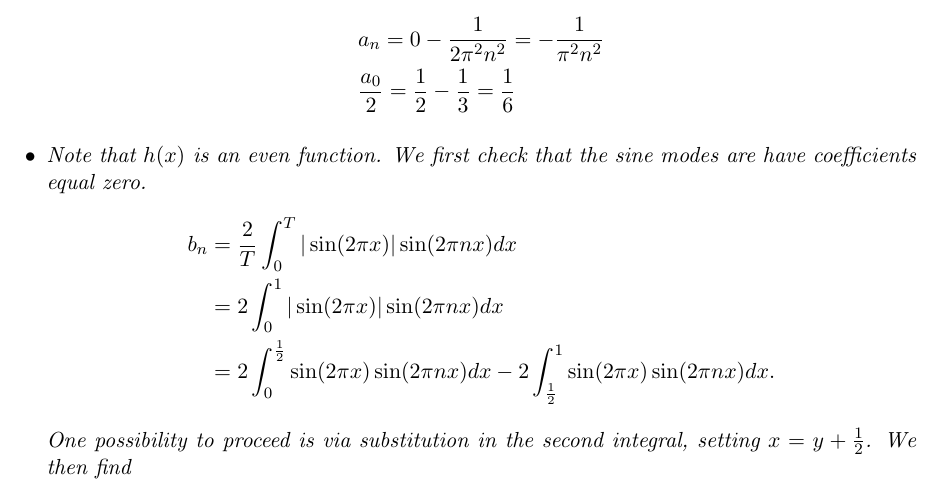
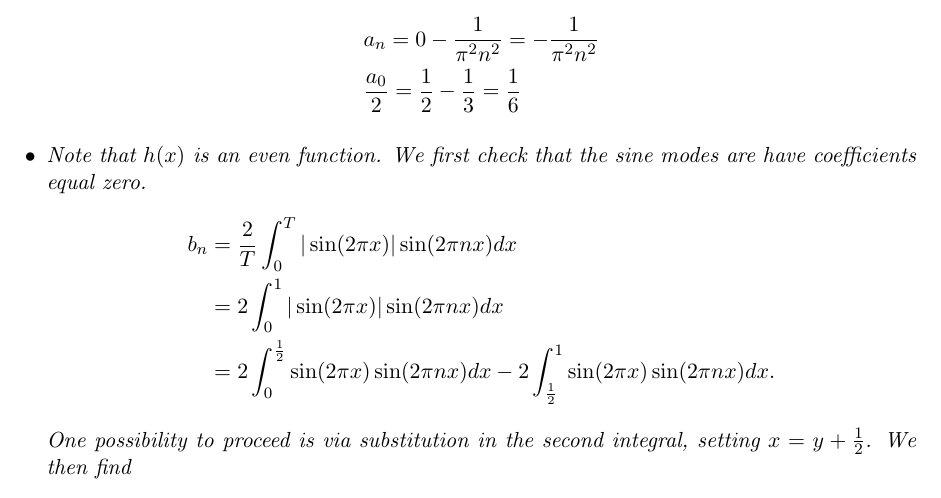
Before and after one commit to martinlicht/Ana3_EPFL2024, a LaTeX problem sheet (exercise10.tex): part of page 7 of 8, cut so that both start at the same text. Compiled offline with pdfLaTeX.

Commit message:
typo: fix fourier coefficient in ex 4c

```diff
--- a/exercise10.tex
+++ b/exercise10.tex
@@ -454,7 +454,7 @@
                 \begin{align*}
                     &b_n = -\frac{1}{\pi n} - - \frac{1}{\pi n} = 0
                     \\&
-            a_n = 0 - \frac{1}{2\pi^2 n^2} =  - \frac{1}{\pi^2 n^2}
+            a_n = 0 - \frac{1}{\pi^2 n^2} =  - \frac{1}{\pi^2 n^2}
                     \\&
             \frac{a_0}{2} = \frac{1}{2} - \frac{1}{3} = \frac{1}{6}
         \end{align*}
```
